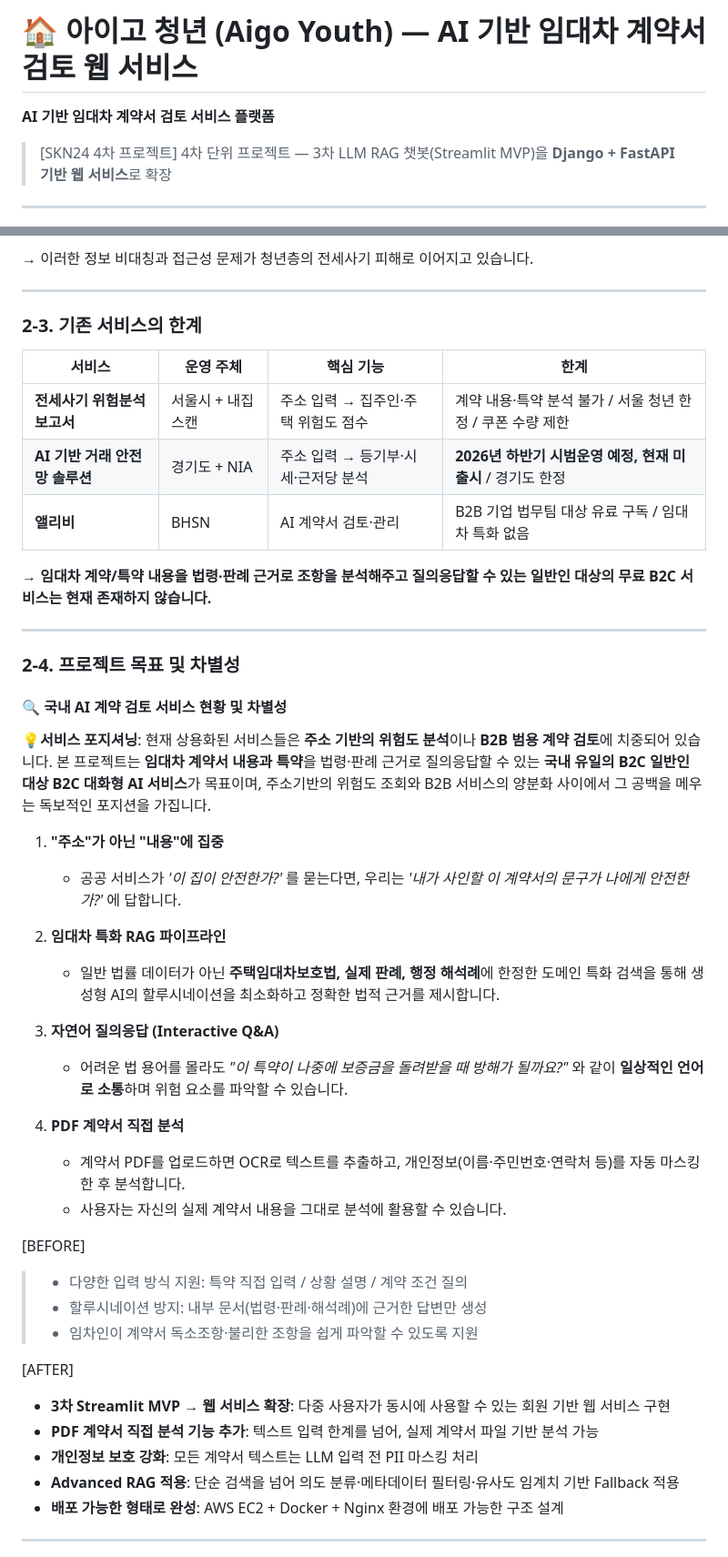
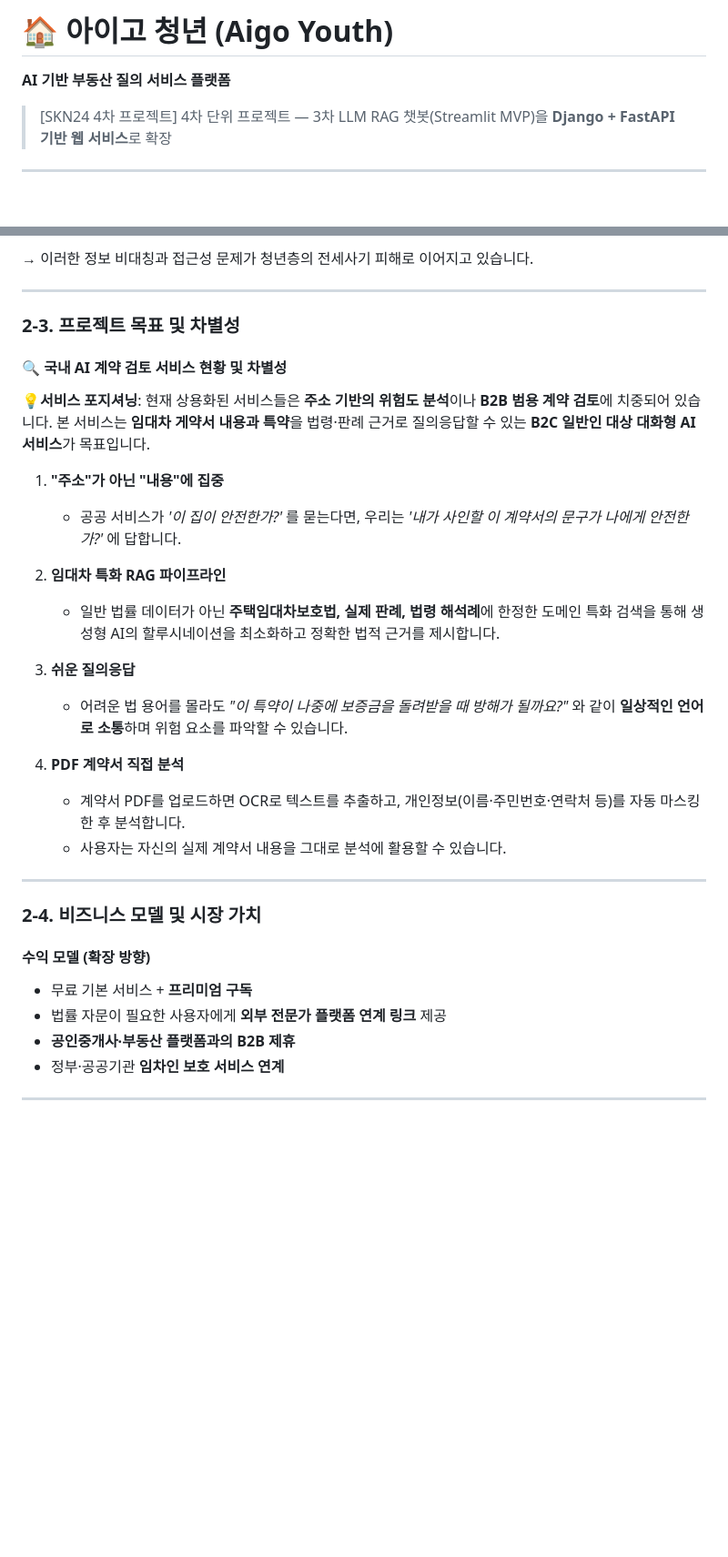
Before and after one commit to SKNETWORKS-FAMILY-AICAMP/SKN24-4th-6Team, a Markdown page: README.md, 2 parts joined by grey strips. Shown at 91% size. GitHub-like rendering; blank space fills up the shorter version.

Commit message:
docs: readme update

```diff
--- a/README.md
+++ b/README.md
@@ -1,6 +1,6 @@
-# 🏠 아이고 청년 (Aigo Youth) — AI 기반 임대차 계약서 검토 웹 서비스
+# 🏠 아이고 청년 (Aigo Youth)
 
-**AI 기반 임대차 계약서 검토 서비스 플랫폼**
+**AI 기반 부동산 질의 서비스 플랫폼**
 
 > [SKN24 4차 프로젝트] 4차 단위 프로젝트 — 3차 LLM RAG 챗봇(Streamlit MVP)을 **Django + FastAPI 기반 웹 서비스**로 확장
 
@@ -68,52 +68,36 @@
 
 ---
 
-### 2-3. 기존 서비스의 한계
-
-| 서비스                         | 운영 주체         | 핵심 기능                           | 한계                                                       |
-| ------------------------------ | ----------------- | ----------------------------------- | ---------------------------------------------------------- |
-| **전세사기 위험분석 보고서**   | 서울시 + 내집스캔 | 주소 입력 → 집주인·주택 위험도 점수 | 계약 내용·특약 분석 불가 / 서울 청년 한정 / 쿠폰 수량 제한 |
-| **AI 기반 거래 안전망 솔루션** | 경기도 + NIA      | 주소 입력 → 등기부·시세·근저당 분석 | **2026년 하반기 시범운영 예정, 현재 미출시** / 경기도 한정 |
-| **앨리비**                     | BHSN              | AI 계약서 검토·관리                 | B2B 기업 법무팀 대상 유료 구독 / 임대차 특화 없음          |
-
-→ **임대차 계약/특약 내용을 법령·판례 근거로 조항을 분석해주고 질의응답할 수 있는 일반인 대상의 무료 B2C 서비스는 현재 존재하지 않습니다.**
-
----
-
-### 2-4. 프로젝트 목표 및 차별성
-
+### 2-3. 프로젝트 목표 및 차별성
 #### 🔍 국내 AI 계약 검토 서비스 현황 및 차별성
 
 💡**서비스 포지셔닝**:
 현재 상용화된 서비스들은 **주소 기반의 위험도 분석**이나 **B2B 범용 계약 검토**에 치중되어 있습니다.
-본 프로젝트는 **임대차 계약서 내용과 특약**을 법령·판례 근거로 질의응답할 수 있는 **국내 유일의 B2C 일반인 대상 B2C 대화형 AI 서비스**가 목표이며, 주소기반의 위험도 조회와 B2B 서비스의 양분화 사이에서 그 공백을 메우는 독보적인 포지션을 가집니다.
+본 서비스는 **임대차 게약서 내용과 특약**을 법령·판례 근거로 질의응답할 수 있는 **B2C 일반인 대상 대화형 AI 서비스**가 목표입니다.
 
 1. **"주소"가 아닌 "내용"에 집중**
    - 공공 서비스가 _'이 집이 안전한가?'_ 를 묻는다면, 우리는 _'내가 사인할 이 계약서의 문구가 나에게 안전한가?'_ 에 답합니다.
 
 2. **임대차 특화 RAG 파이프라인**
-   - 일반 법률 데이터가 아닌 **주택임대차보호법, 실제 판례, 행정 해석례**에 한정한 도메인 특화 검색을 통해 생성형 AI의 할루시네이션을 최소화하고 정확한 법적 근거를 제시합니다.
+   - 일반 법률 데이터가 아닌 **주택임대차보호법, 실제 판례, 법령 해석례**에 한정한 도메인 특화 검색을 통해 생성형 AI의 할루시네이션을 최소화하고 정확한 법적 근거를 제시합니다.
 
-3. **자연어 질의응답 (Interactive Q&A)**
+3. **쉬운 질의응답**
    - 어려운 법 용어를 몰라도 _"이 특약이 나중에 보증금을 돌려받을 때 방해가 될까요?"_ 와 같이 **일상적인 언어로 소통**하며 위험 요소를 파악할 수 있습니다.
 
 4. **PDF 계약서 직접 분석**
    - 계약서 PDF를 업로드하면 OCR로 텍스트를 추출하고, 개인정보(이름·주민번호·연락처 등)를 자동 마스킹한 후 분석합니다.
    - 사용자는 자신의 실제 계약서 내용을 그대로 분석에 활용할 수 있습니다.
 
-[BEFORE]
+---
 
-> - 다양한 입력 방식 지원: 특약 직접 입력 / 상황 설명 / 계약 조건 질의
-> - 할루시네이션 방지: 내부 문서(법령·판례·해석례)에 근거한 답변만 생성
-> - 임차인이 계약서 독소조항·불리한 조항을 쉽게 파악할 수 있도록 지원
+### 2-4. 비즈니스 모델 및 시장 가치
 
-[AFTER]
+#### 수익 모델 (확장 방향)
 
-- **3차 Streamlit MVP → 웹 서비스 확장**: 다중 사용자가 동시에 사용할 수 있는 회원 기반 웹 서비스 구현
-- **PDF 계약서 직접 분석 기능 추가**: 텍스트 입력 한계를 넘어, 실제 계약서 파일 기반 분석 가능
-- **개인정보 보호 강화**: 모든 계약서 텍스트는 LLM 입력 전 PII 마스킹 처리
-- **Advanced RAG 적용**: 단순 검색을 넘어 의도 분류·메타데이터 필터링·유사도 임계치 기반 Fallback 적용
-- **배포 가능한 형태로 완성**: AWS EC2 + Docker + Nginx 환경에 배포 가능한 구조 설계
+- 무료 기본 서비스 + **프리미엄 구독**
+- 법률 자문이 필요한 사용자에게 **외부 전문가 플랫폼 연계 링크** 제공
+- **공인중개사·부동산 플랫폼과의 B2B 제휴**
+- 정부·공공기관 **임차인 보호 서비스 연계**
 
 ---
 
```
Also changed, not shown: other parts of README.md (+9 -74 lines).
